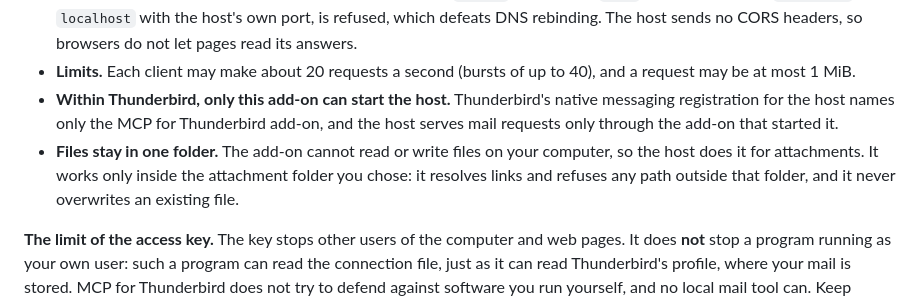
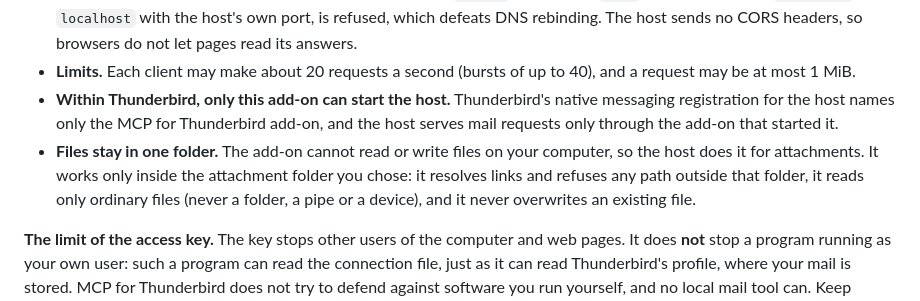
Before and after one commit to wadejbeckett/mcp-for-thunderbird, a Markdown page: SECURITY.md, the part around the change. Rendered like a GitHub page.

```diff
--- a/SECURITY.md
+++ b/SECURITY.md
@@ -58,7 +58,7 @@ The host listens on `127.0.0.1`. That stops other computers, but every program o
 - **Web pages are refused.** A request that carries a browser `Origin` header, or a `Host` header other than `127.0.0.1` or `localhost` with the host's own port, is refused, which defeats DNS rebinding. The host sends no CORS headers, so browsers do not let pages read its answers.
 - **Limits.** Each client may make about 20 requests a second (bursts of up to 40), and a request may be at most 1 MiB.
 - **Within Thunderbird, only this add-on can start the host.** Thunderbird's native messaging registration for the host names only the MCP for Thunderbird add-on, and the host serves mail requests only through the add-on that started it.
-- **Files stay in one folder.** The add-on cannot read or write files on your computer, so the host does it for attachments. It works only inside the attachment folder you chose: it resolves links and refuses any path outside that folder, and it never overwrites an existing file.
+- **Files stay in one folder.** The add-on cannot read or write files on your computer, so the host does it for attachments. It works only inside the attachment folder you chose: it resolves links and refuses any path outside that folder, it reads only ordinary files (never a folder, a pipe or a device), and it never overwrites an existing file.
 
 **The limit of the access key.** The key stops other users of the computer and web pages. It does **not** stop a program running as your own user: such a program can read the connection file, just as it can read Thunderbird's profile, where your mail is stored. MCP for Thunderbird does not try to defend against software you run yourself, and no local mail tool can. Keep untrusted software off the user account you read mail with.
 
```
Also changed, not shown: INSTALL.md (+3 -3 lines).
